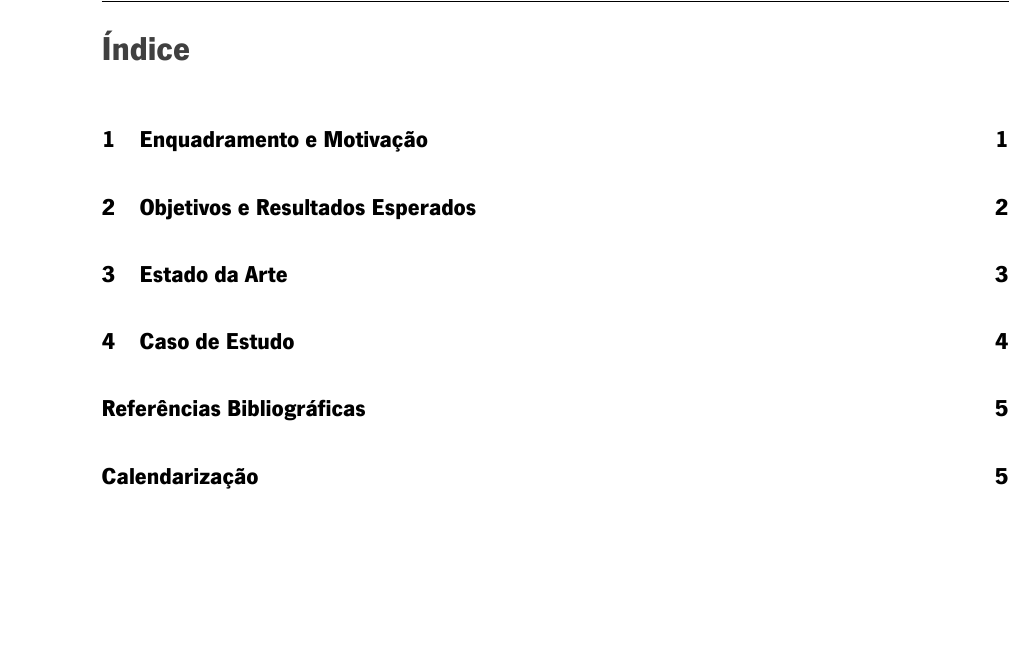
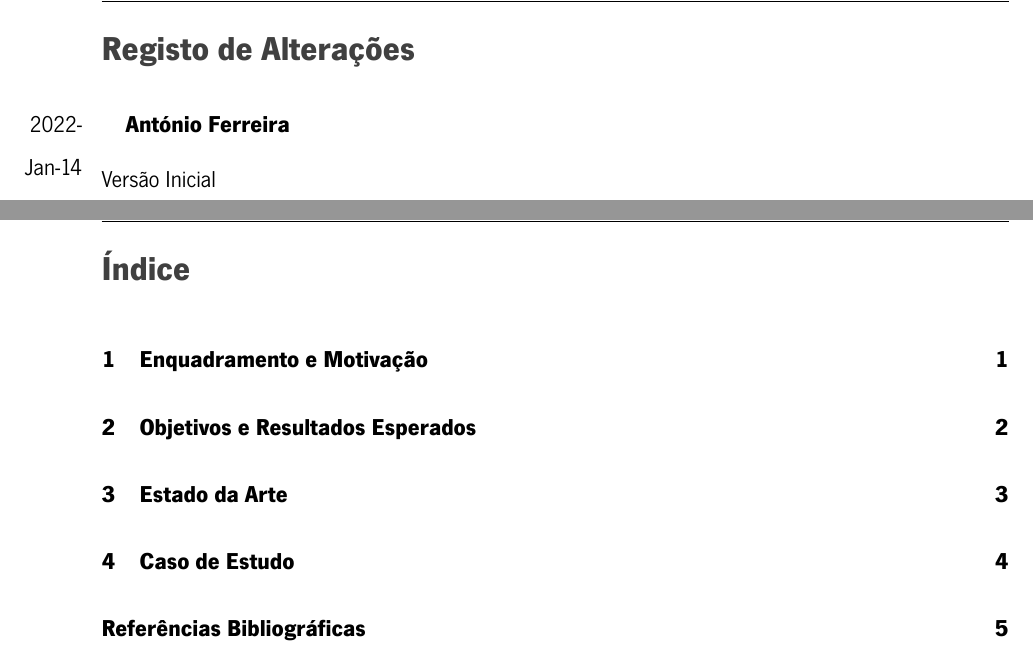
Before and after one commit to PedroMeneses97/LaTeXGIT, a LaTeX document (Documentos/relatorio/main.tex, which reads Documentos/relatorio/chapter/registo.tex): part of page 2 of 8 before the commit and two parts of pages 2 and 3 of 9 after it, the two joined at a grey line, cut at the place of the change, the shorter picture padded with empty space. Compiled offline with XeLaTeX.

Commit message:
report init

```diff
--- /dev/null
+++ b/Documentos/relatorio/chapter/registo.tex
@@ -0,0 +1,6 @@
+\chapter*{Registo de Alterações}
+\paragraph{}
+
+\begin{logentry}{2022-Jan-14}{António Ferreira}
+Versão Inicial
+\end{logentry}
--- a/Documentos/relatorio/main.tex
+++ b/Documentos/relatorio/main.tex
@@ -28,6 +28,8 @@
 \usepackage[acronym]{glossaries}
 \usepackage{pdfpages}
 \usepackage{longtable}
+\usepackage{marginnote}
+
 
 %Definições dos Títulos
 \titleformat{\chapter}[display]
@@ -74,6 +93,8 @@ BoldFont=NewsGotTBold.ttf
     \includepdf[pages={1}]{chapter/pdf/capaTP3.pdf}
 \end{titlepage}
 
+\newpage
+\include{chapter/registo.tex}
 
 %Índice
 \renewcommand{\contentsname}{Índice}
```
Also changed, not shown: Documentos/relatorio/relatorio_laboratorios.pdf (added), Documentos/relatorio/main.tex (18 more changed lines).
